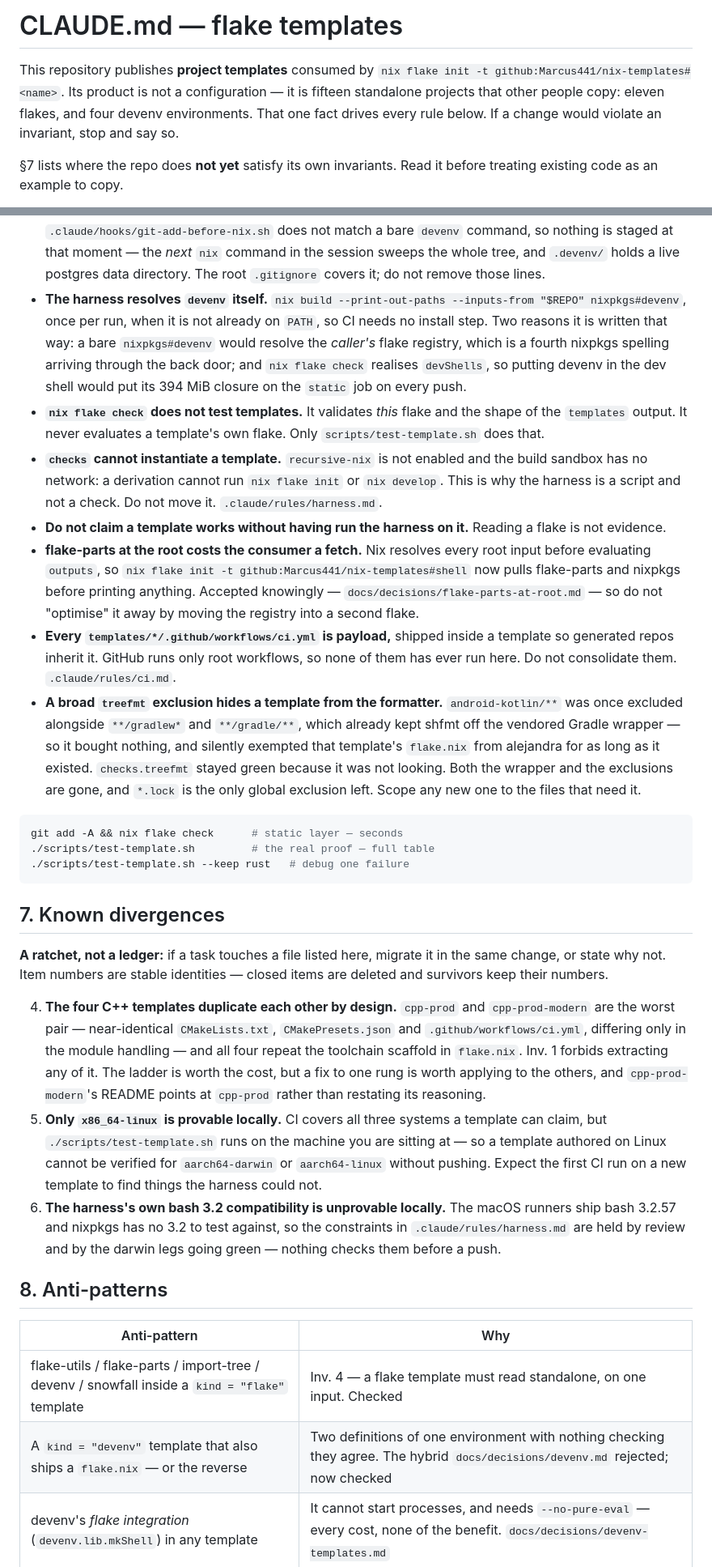
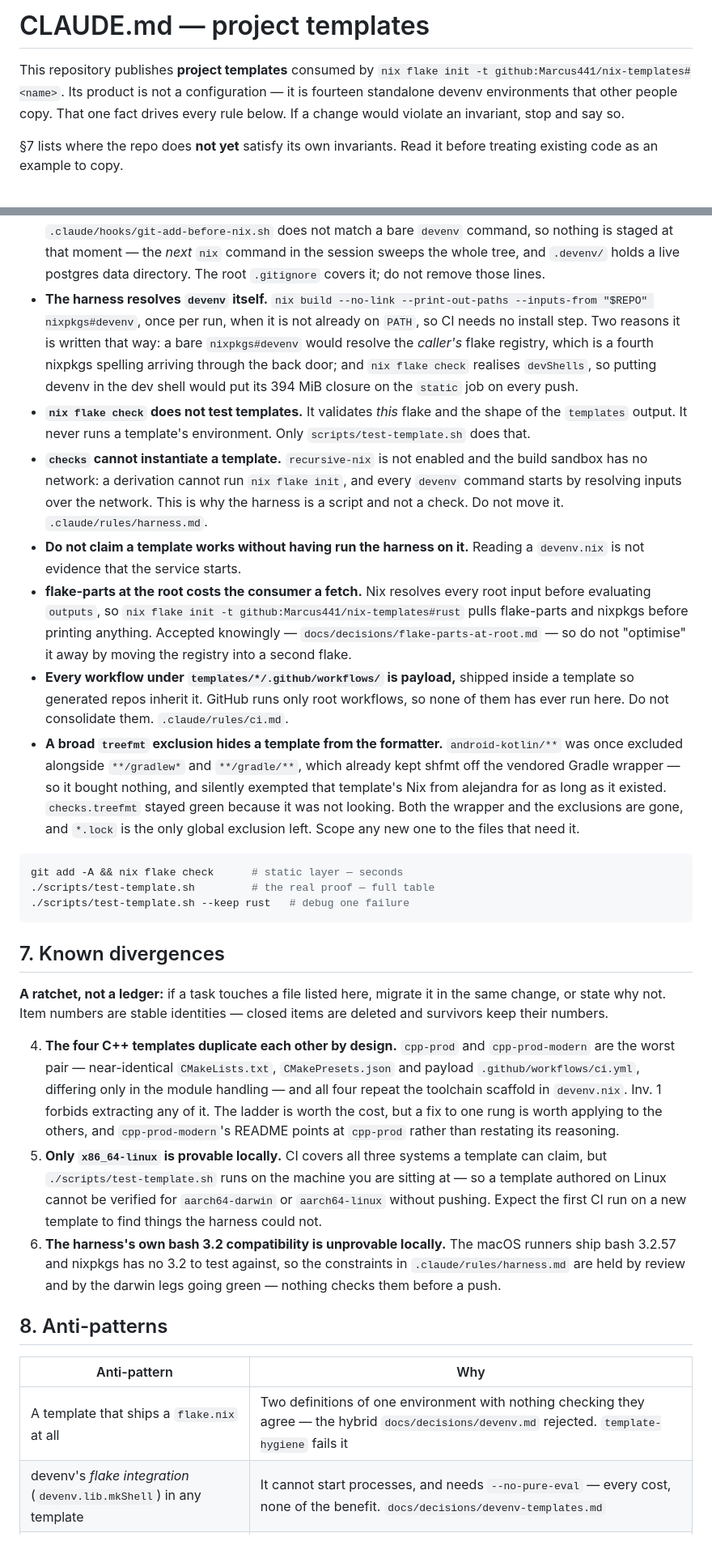
Before and after one commit to Marcus441/nix-templates, a Markdown page: CLAUDE.md, 2 parts joined by grey strips. Shown at 81% size. GitHub-like rendering; blank space fills up the shorter version.

````diff
--- a/CLAUDE.md
+++ b/CLAUDE.md
@@ -1,10 +1,10 @@
-# CLAUDE.md — flake templates
+# CLAUDE.md — project templates
 
 This repository publishes **project templates** consumed by
 `nix flake init -t github:Marcus441/nix-templates#<name>`. Its product is not a
-configuration — it is fifteen standalone projects that other people copy:
-eleven flakes, and four devenv environments. That one fact drives every rule below. If a
-change would violate an invariant, stop and say so.
+configuration — it is fourteen standalone devenv environments that other people
+copy. That one fact drives every rule below. If a change would violate an
+invariant, stop and say so.
 
 §7 lists where the repo does **not yet** satisfy its own invariants. Read it
 before treating existing code as an example to copy.
@@ -198,38 +196,39 @@ fragile" bar.
   *next* `nix` command in the session sweeps the whole tree, and `.devenv/`
   holds a live postgres data directory. The root `.gitignore` covers it; do not
   remove those lines.
-- **The harness resolves `devenv` itself.** `nix build --print-out-paths
-  --inputs-from "$REPO" nixpkgs#devenv`, once per run, when it is not already on
-  `PATH`, so CI needs no install step. Two reasons it is written that way: a bare `nixpkgs#devenv` would
-  resolve the *caller's* flake registry, which is a fourth nixpkgs spelling
-  arriving through the back door; and `nix flake check` realises `devShells`,
-  so putting devenv in the dev shell would put its 394 MiB closure on the
-  `static` job on every push.
+- **The harness resolves `devenv` itself.** `nix build --no-link
+  --print-out-paths --inputs-from "$REPO" nixpkgs#devenv`, once per run, when
+  it is not already on `PATH`, so CI needs no install step. Two reasons it is
+  written that way: a bare `nixpkgs#devenv` would resolve the *caller's* flake
+  registry, which is a fourth nixpkgs spelling arriving through the back door;
+  and `nix flake check` realises `devShells`, so putting devenv in the dev
+  shell would put its 394 MiB closure on the `static` job on every push.
 - **`nix flake check` does not test templates.** It validates *this* flake and
-  the shape of the `templates` output. It never evaluates a template's own
-  flake. Only `scripts/test-template.sh` does that.
-- **`checks` cannot instantiate a template.** `recursive-nix` is not enabled and
-  the build sandbox has no network: a derivation cannot run `nix flake init` or
-  `nix develop`. This is why the harness is a script and not a check. Do not
+  the shape of the `templates` output. It never runs a template's environment.
+  Only `scripts/test-template.sh` does that.
+- **`checks` cannot instantiate a template.** `recursive-nix` is not enabled
+  and the build sandbox has no network: a derivation cannot run
+  `nix flake init`, and every `devenv` command starts by resolving inputs over
+  the network. This is why the harness is a script and not a check. Do not
   move it. `.claude/rules/harness.md`.
 - **Do not claim a template works without having run the harness on it.**
-  Reading a flake is not evidence.
+  Reading a `devenv.nix` is not evidence that the service starts.
 - **flake-parts at the root costs the consumer a fetch.** Nix resolves every
   root input before evaluating `outputs`, so `nix flake init -t
-  github:Marcus441/nix-templates#shell` now pulls flake-parts and nixpkgs before
+  github:Marcus441/nix-templates#rust` pulls flake-parts and nixpkgs before
   printing anything. Accepted knowingly — `docs/decisions/flake-parts-at-root.md`
   — so do not "optimise" it away by moving the registry into a second flake.
-- **Every `templates/*/.github/workflows/ci.yml` is payload,** shipped inside a
-  template so generated repos inherit it. GitHub runs only root workflows, so
-  none of them has ever run here. Do not consolidate them.
+- **Every workflow under `templates/*/.github/workflows/` is payload,** shipped
+  inside a template so generated repos inherit it. GitHub runs only root
+  workflows, so none of them has ever run here. Do not consolidate them.
   `.claude/rules/ci.md`.
 - **A broad `treefmt` exclusion hides a template from the formatter.**
   `android-kotlin/**` was once excluded alongside `**/gradlew*` and
   `**/gradle/**`, which already kept shfmt off the vendored Gradle wrapper — so
-  it bought nothing, and silently exempted that template's `flake.nix` from
-  alejandra for as long as it existed. `checks.treefmt` stayed green because it
-  was not looking. Both the wrapper and the exclusions are gone, and `*.lock` is
-  the only global exclusion left. Scope any new one to the files that need it.
+  it bought nothing, and silently exempted that template's Nix from alejandra
+  for as long as it existed. `checks.treefmt` stayed green because it was not
+  looking. Both the wrapper and the exclusions are gone, and `*.lock` is the
+  only global exclusion left. Scope any new one to the files that need it.
 
 ```bash
 git add -A && nix flake check      # static layer — seconds
@@ -245,11 +244,12 @@ items are deleted and survivors keep their numbers.
 
 4. **The four C++ templates duplicate each other by design.** `cpp-prod` and
    `cpp-prod-modern` are the worst pair — near-identical `CMakeLists.txt`,
-   `CMakePresets.json` and `.github/workflows/ci.yml`, differing only in the
-   module handling — and all four repeat the toolchain scaffold in `flake.nix`.
-   Inv. 1 forbids extracting any of it. The ladder is worth the cost, but a fix
-   to one rung is worth applying to the others, and `cpp-prod-modern`'s README
-   points at `cpp-prod` rather than restating its reasoning.
+   `CMakePresets.json` and payload `.github/workflows/ci.yml`, differing only
+   in the module handling — and all four repeat the toolchain scaffold in
+   `devenv.nix`. Inv. 1 forbids extracting any of it. The ladder is worth the
+   cost, but a fix to one rung is worth applying to the others, and
+   `cpp-prod-modern`'s README points at `cpp-prod` rather than restating its
+   reasoning.
 9. **Only `x86_64-linux` is provable locally.** CI covers all three systems a
    template can claim, but `./scripts/test-template.sh` runs on the machine you
    are sitting at — so a template authored on Linux cannot be verified for
@@ -264,6 +264,5 @@ items are deleted and survivors keep their numbers.
 
 | Anti-pattern | Why |
 | --- | --- |
-| flake-utils / flake-parts / import-tree / devenv / snowfall inside a `kind = "flake"` template | Inv. 4 — a flake template must read standalone, on one input. Checked |
-| A `kind = "devenv"` template that also ships a `flake.nix` — or the reverse | Two definitions of one environment with nothing checking they agree. The hybrid `docs/decisions/devenv.md` rejected; now checked |
+| A template that ships a `flake.nix` at all | Two definitions of one environment with nothing checking they agree — the hybrid `docs/decisions/devenv.md` rejected. `template-hygiene` fails it |
 | devenv's *flake integration* (`devenv.lib.mkShell`) in any template | It cannot start processes, and needs `--no-pure-eval` — every cost, none of the benefit. `docs/decisions/devenv-templates.md` |
````
Also changed, not shown: other parts of CLAUDE.md (+103 -100 lines).
